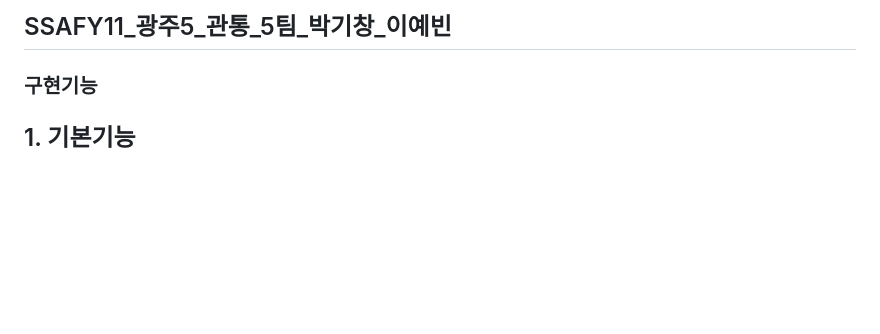
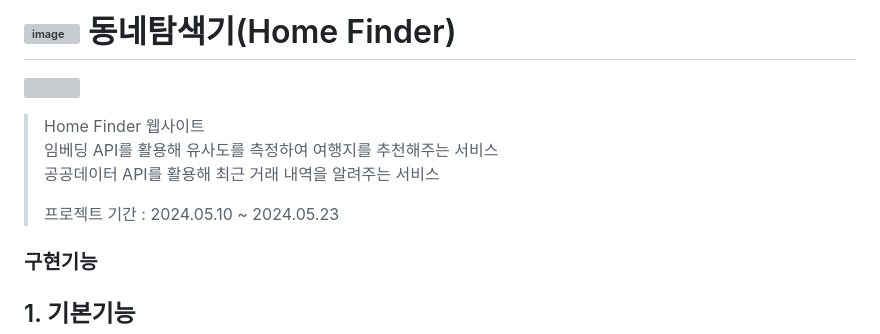
Before and after one commit to gichangee/Home-Finder, a Markdown page: README.md, the part around the change. Drawn GitHub-style; blank space fills up the shorter version; grey boxes are pictures that could not be loaded.

```diff
--- a/README.md
+++ b/README.md
@@ -1,4 +1,12 @@
-## SSAFY11_광주5_관통_5팀_박기창_이예빈
+# ![image](https://github.com/gichangee/Home-Finder/assets/93646339/8910e7d9-e409-44c5-9879-85e344f07d65) 동네탐색기(Home Finder)
+
+![](https://imgur.com/9luF55f.png)
+
+> Home Finder  웹사이트<br>
+> 임베딩 API를 활용해 유사도를 측정하여 여행지를 추천해주는 서비스 <br>
+> 공공데이터 API를 활용해 최근 거래 내역을 알려주는 서비스
+>
+> 프로젝트 기간 : 2024.05.10 ~ 2024.05.23
 
 ### 구현기능
 
```
